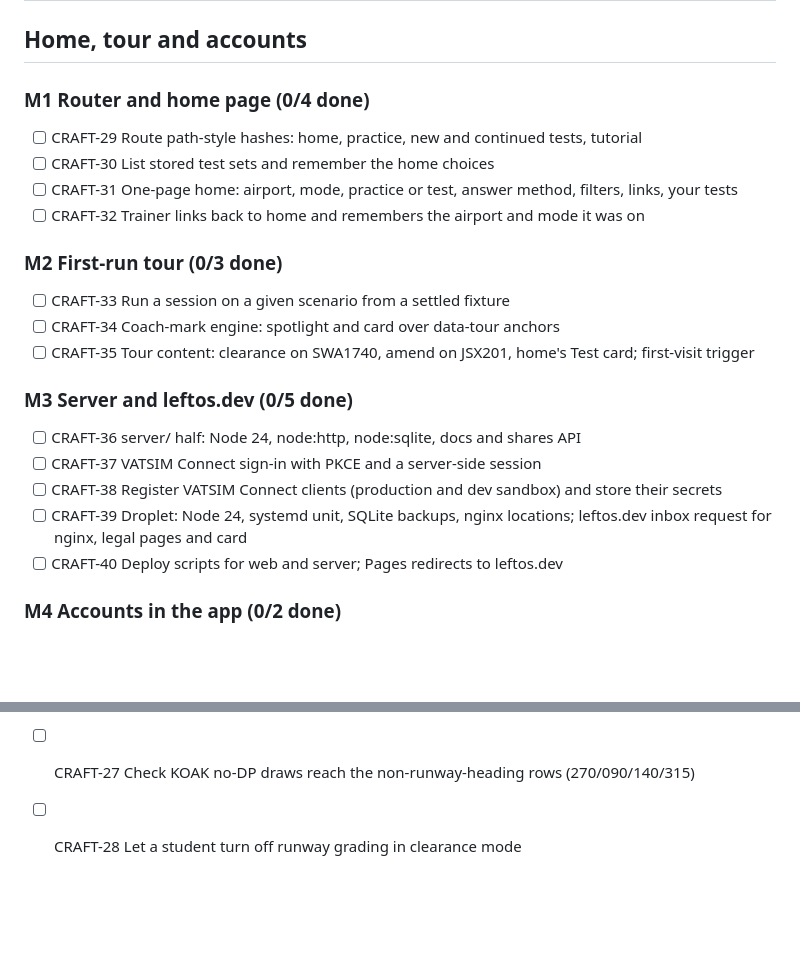
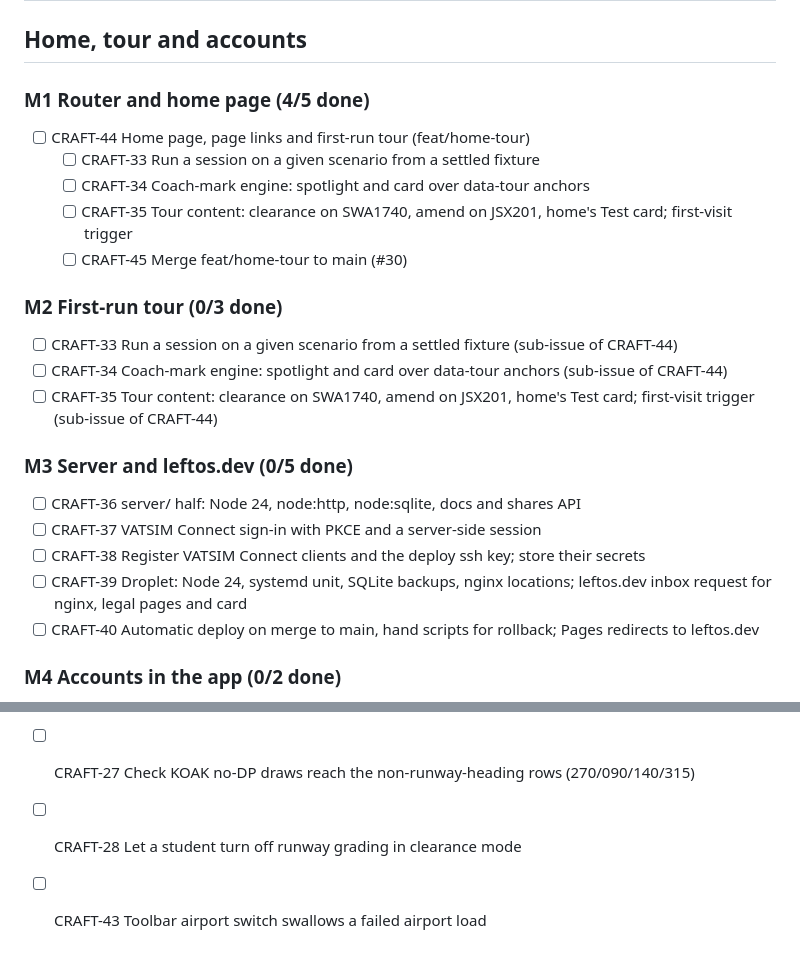
Before and after one commit to leftos/craft-tester, a Markdown page: docs/plans/MAIN.md, 2 parts joined by grey strips. Drawn GitHub-style; blank space fills up the shorter version.

Commit message:
docs: refresh the plan snapshot after M1 landed on feat/home-tour
Co-Authored-By: Claude Opus 5.5 <noreply@anthropic.com>

```diff
--- a/docs/plans/MAIN.md
+++ b/docs/plans/MAIN.md
@@ -4,23 +4,24 @@
 
 ## Home, tour and accounts
 
-### M1 Router and home page (0/4 done)
-- [ ] CRAFT-29 Route path-style hashes: home, practice, new and continued tests, tutorial
-- [ ] CRAFT-30 List stored test sets and remember the home choices
-- [ ] CRAFT-31 One-page home: airport, mode, practice or test, answer method, filters, links, your tests
-- [ ] CRAFT-32 Trainer links back to home and remembers the airport and mode it was on
+### M1 Router and home page (4/5 done)
+- [ ] CRAFT-44 Home page, page links and first-run tour (feat/home-tour)
+  - [ ] CRAFT-33 Run a session on a given scenario from a settled fixture
+  - [ ] CRAFT-34 Coach-mark engine: spotlight and card over data-tour anchors
+  - [ ] CRAFT-35 Tour content: clearance on SWA1740, amend on JSX201, home's Test card; first-visit trigger
+  - [ ] CRAFT-45 Merge feat/home-tour to main (#30)
 
 ### M2 First-run tour (0/3 done)
-- [ ] CRAFT-33 Run a session on a given scenario from a settled fixture
-- [ ] CRAFT-34 Coach-mark engine: spotlight and card over data-tour anchors
-- [ ] CRAFT-35 Tour content: clearance on SWA1740, amend on JSX201, home's Test card; first-visit trigger
+- [ ] CRAFT-33 Run a session on a given scenario from a settled fixture (sub-issue of CRAFT-44)
+- [ ] CRAFT-34 Coach-mark engine: spotlight and card over data-tour anchors (sub-issue of CRAFT-44)
+- [ ] CRAFT-35 Tour content: clearance on SWA1740, amend on JSX201, home's Test card; first-visit trigger (sub-issue of CRAFT-44)
 
 ### M3 Server and leftos.dev (0/5 done)
 - [ ] CRAFT-36 server/ half: Node 24, node:http, node:sqlite, docs and shares API
 - [ ] CRAFT-37 VATSIM Connect sign-in with PKCE and a server-side session
-- [ ] CRAFT-38 Register VATSIM Connect clients (production and dev sandbox) and store their secrets
+- [ ] CRAFT-38 Register VATSIM Connect clients and the deploy ssh key; store their secrets
 - [ ] CRAFT-39 Droplet: Node 24, systemd unit, SQLite backups, nginx locations; leftos.dev inbox request for nginx, legal pages and card
-- [ ] CRAFT-40 Deploy scripts for web and server; Pages redirects to leftos.dev
+- [ ] CRAFT-40 Automatic deploy on merge to main, hand scripts for rollback; Pages redirects to leftos.dev
 
 ### M4 Accounts in the app (0/2 done)
 - [ ] CRAFT-41 Local-first sync layer: queued writes, merge on sign-in
@@ -70,3 +71,4 @@
 - [ ] CRAFT-26 KSFO unit tests look SIDs up by family, not by versioned id
 - [ ] CRAFT-27 Check KOAK no-DP draws reach the non-runway-heading rows (270/090/140/315)
 - [ ] CRAFT-28 Let a student turn off runway grading in clearance mode
+- [ ] CRAFT-43 Toolbar airport switch swallows a failed airport load
```
